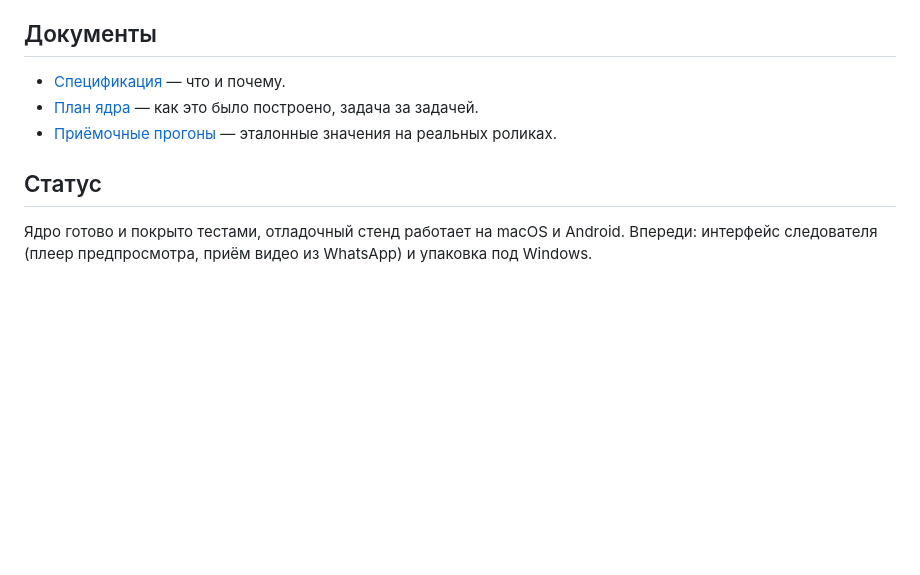
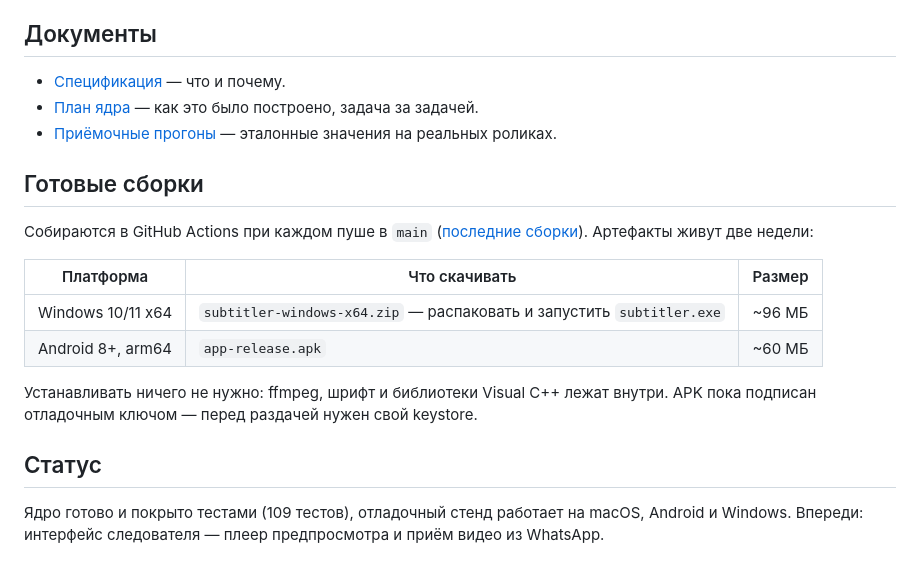
Before and after one commit to sayoneone/subtitler, a Markdown page: README.md, the part around the change. Drawn GitHub-style; blank space fills up the shorter version.

Commit message:
README: где брать готовые сборки
Co-Authored-By: Claude Opus 5 <noreply@anthropic.com>

```diff
--- a/README.md
+++ b/README.md
@@ -67,8 +67,22 @@ export SUBTITLER_FFPROBE="$(brew --prefix ffmpeg-full)/bin/ffprobe"
 - [План ядра](docs/superpowers/plans/2026-09-11-core-engine.md) — как это было построено, задача за задачей.
 - [Приёмочные прогоны](test/acceptance/README.md) — эталонные значения на реальных роликах.
 
+## Готовые сборки
+
+Собираются в GitHub Actions при каждом пуше в `main`
+([последние сборки](../../actions)). Артефакты живут две недели:
+
+| Платформа | Что скачивать | Размер |
+|---|---|---|
+| Windows 10/11 x64 | `subtitler-windows-x64.zip` — распаковать и запустить `subtitler.exe` | ~96 МБ |
+| Android 8+, arm64 | `app-release.apk` | ~60 МБ |
+
+Устанавливать ничего не нужно: ffmpeg, шрифт и библиотеки Visual C++ лежат
+внутри. APK пока подписан отладочным ключом — перед раздачей нужен свой
+keystore.
+
 ## Статус
 
-Ядро готово и покрыто тестами, отладочный стенд работает на macOS и Android.
-Впереди: интерфейс следователя (плеер предпросмотра, приём видео из WhatsApp)
-и упаковка под Windows.
+Ядро готово и покрыто тестами (109 тестов), отладочный стенд работает на
+macOS, Android и Windows. Впереди: интерфейс следователя — плеер
+предпросмотра и приём видео из WhatsApp.
```
